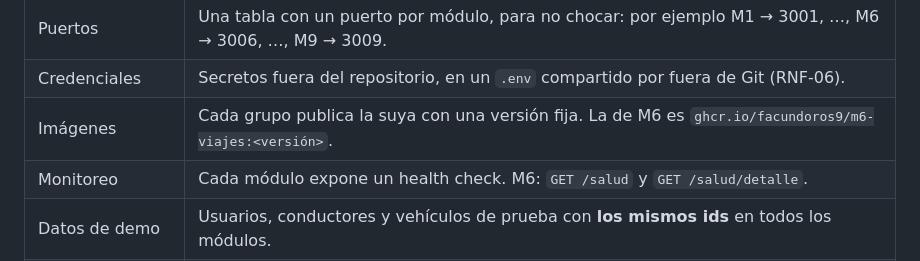
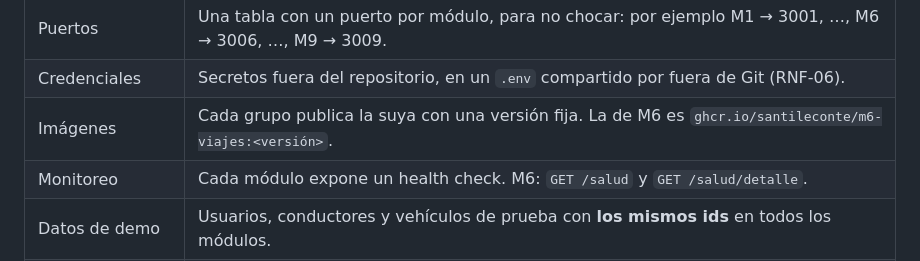
Before and after one commit to santileconte/grupo-5-dds-M6, a Markdown page: docs/acuerdos-con-otros-grupos.md, the part around the change. Rendered like a GitHub page.

```diff
--- a/docs/acuerdos-con-otros-grupos.md
+++ b/docs/acuerdos-con-otros-grupos.md
@@ -430,7 +430,7 @@ levantan los 9 módulos juntos.
 | Cómo se encuentran | Cada módulo recibe las URLs de los otros por variables de entorno (M6: `M8_URL`, `RABBITMQ_URL`, etc.); nada fijo en el código (RNF-06). |
 | Puertos | Una tabla con un puerto por módulo, para no chocar: por ejemplo M1 → 3001, …, M6 → 3006, …, M9 → 3009. |
 | Credenciales | Secretos fuera del repositorio, en un `.env` compartido por fuera de Git (RNF-06). |
-| Imágenes | Cada grupo publica la suya con una versión fija. La de M6 es `ghcr.io/facundoros9/m6-viajes:<versión>`. |
+| Imágenes | Cada grupo publica la suya con una versión fija. La de M6 es `ghcr.io/santileconte/m6-viajes:<versión>`. |
 | Monitoreo | Cada módulo expone un health check. M6: `GET /salud` y `GET /salud/detalle`. |
 | Datos de demo | Usuarios, conductores y vehículos de prueba con **los mismos ids** en todos los módulos. |
 | Correlación | Todos propagan `X-Correlation-Id` y lo incluyen en sus logs, para seguir un viaje de punta a punta. |
```
Also changed, not shown: README.md (+1 -1 lines), docs/bitacora-del-trabajo.md (+34 -15 lines).
